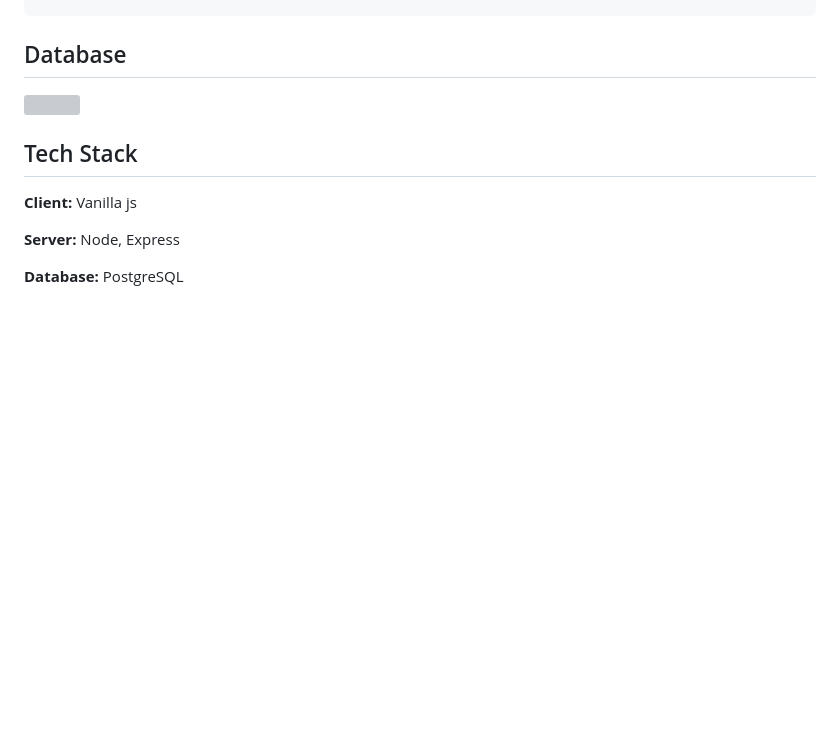
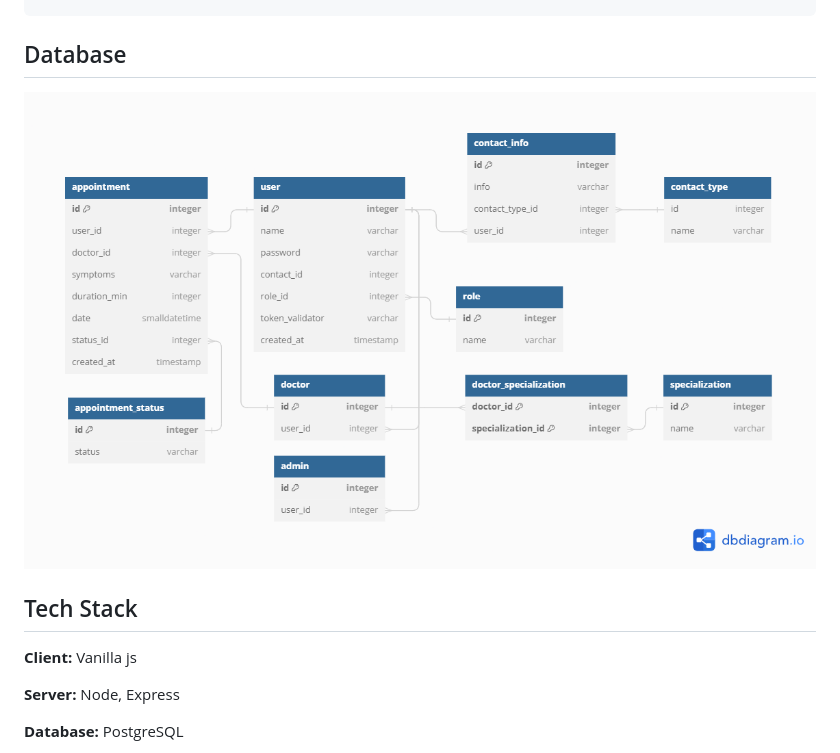
Before and after one commit to MelnikAndres/Solvd, a Markdown page: hospital/README.md, the part around the change. GitHub-like rendering; blank space fills up the shorter version; grey boxes are pictures that could not be loaded.

Commit message:
Update README.md
retry add img

```diff
--- a/hospital/README.md
+++ b/hospital/README.md
@@ -591,7 +591,7 @@ ERROR_INVALID_TOKEN
 
 ## Database
 
-![](/db_diagram.png)
+![](./db_diagram.png)
 
 
 
```
